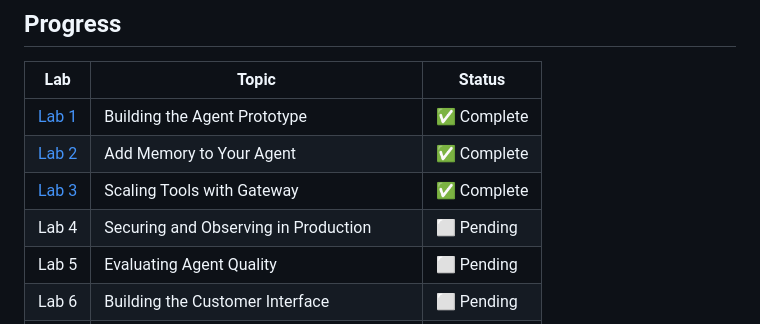
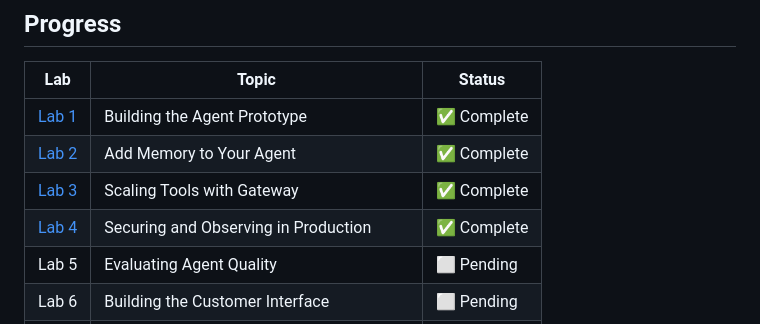
Before and after one commit to wazaglo/besa-anatomy-of-agentic-ai, a Markdown page: docs/README.md, the part around the change. GitHub-like rendering.

```diff
--- a/docs/README.md
+++ b/docs/README.md
@@ -9,7 +9,7 @@ Detailed notes for each lab in the **Getting Started with Amazon Bedrock AgentCo
 | [Lab 1](lab1-building-the-agent.md) | Building the Agent Prototype | ✅ Complete |
 | [Lab 2](lab2-adding-memory.md) | Add Memory to Your Agent | ✅ Complete |
 | [Lab 3](lab3-scaling-tools-with-gateway.md) | Scaling Tools with Gateway | ✅ Complete |
-| Lab 4 | Securing and Observing in Production | ⬜ Pending |
+| [Lab 4](lab4-securing-and-observing-in-production.md) | Securing and Observing in Production | ✅ Complete |
 | Lab 5 | Evaluating Agent Quality | ⬜ Pending |
 | Lab 6 | Building the Customer Interface | ⬜ Pending |
 | Lab 7 | Governing Agent Actions with Policies | ⬜ Pending |
```
Also changed, not shown: README.md (+6 -4 lines), docs/lab4-securing-and-observing-in-production.md (added, +200 -0 lines), docs/images/kiro.png (added), docs/images/lab1_updated_architecture_diagram.png (added), docs/images/lab2_architecture_diagram.png (added), docs/images/lab3_architecture_diagram.png (added), 4 other files.
